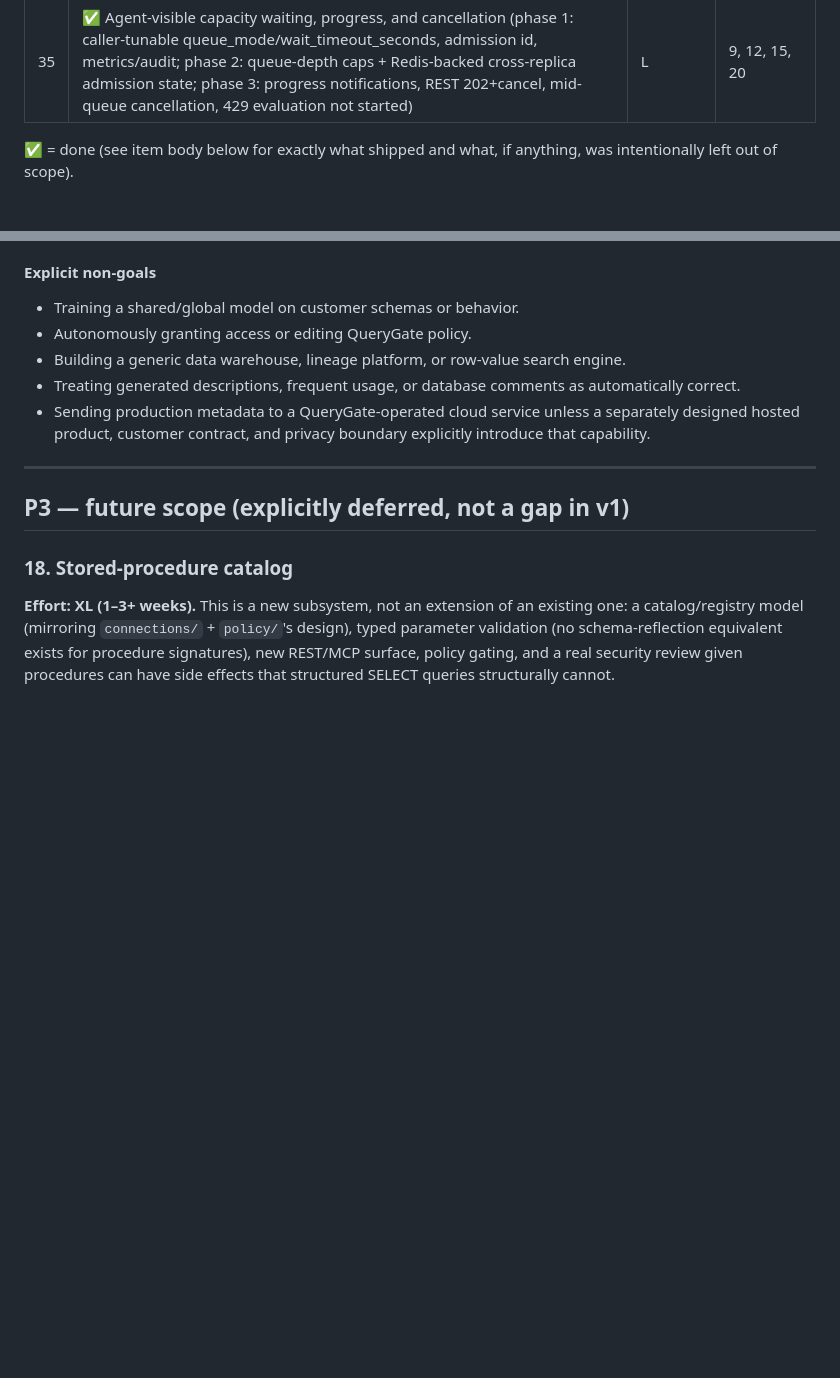
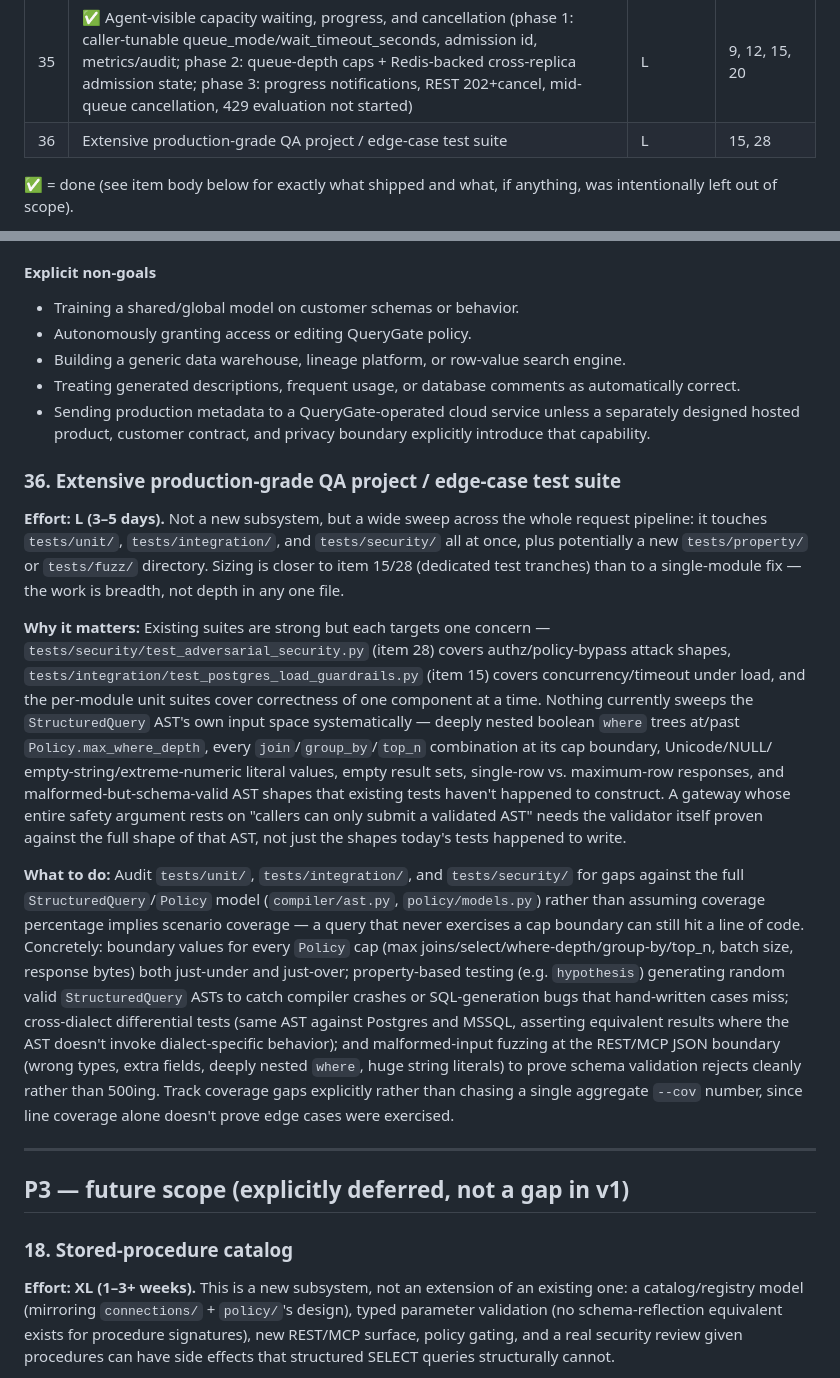
Before and after one commit to AmitNakash95/querygate, a Markdown page: TODO.md, 2 parts joined by grey strips. Drawn GitHub-style; blank space fills up the shorter version.

```diff
--- a/TODO.md
+++ b/TODO.md
@@ -65,6 +65,7 @@ order-of-magnitude, not commitments.
 | 33 | ✅ Permission-aware QueryGate product guide and configuration assistant | M–L | 8, 10, 21, 22, 25 |
 | 34 | ✅ Interactive mocked HTML product sandbox | M | — |
 | 35 | ✅ Agent-visible capacity waiting, progress, and cancellation (phase 1: caller-tunable queue_mode/wait_timeout_seconds, admission id, metrics/audit; phase 2: queue-depth caps + Redis-backed cross-replica admission state; phase 3: progress notifications, REST 202+cancel, mid-queue cancellation, 429 evaluation not started) | L | 9, 12, 15, 20 |
+| 36 | Extensive production-grade QA project / edge-case test suite | L | 15, 28 |
 
 ✅ = done (see item body below for exactly what shipped and what, if
 anything, was intentionally left out of scope).
@@ -2080,6 +2081,47 @@ learned content remains opt-in until 32B governance exists.
   separately designed hosted product, customer contract, and privacy boundary
   explicitly introduce that capability.
 
+### 36. Extensive production-grade QA project / edge-case test suite
+
+**Effort: L (3–5 days).** Not a new subsystem, but a wide sweep across the
+whole request pipeline: it touches `tests/unit/`, `tests/integration/`, and
+`tests/security/` all at once, plus potentially a new `tests/property/` or
+`tests/fuzz/` directory. Sizing is closer to item 15/28 (dedicated test
+tranches) than to a single-module fix — the work is breadth, not depth in
+any one file.
+
+**Why it matters:** Existing suites are strong but each targets one concern
+— `tests/security/test_adversarial_security.py` (item 28) covers
+authz/policy-bypass attack shapes, `tests/integration/test_postgres_load_guardrails.py`
+(item 15) covers concurrency/timeout under load, and the per-module unit
+suites cover correctness of one component at a time. Nothing currently
+sweeps the `StructuredQuery` AST's own input space systematically — deeply
+nested boolean `where` trees at/past `Policy.max_where_depth`, every
+`join`/`group_by`/`top_n` combination at its cap boundary, Unicode/NULL/
+empty-string/extreme-numeric literal values, empty result sets, single-row
+vs. maximum-row responses, and malformed-but-schema-valid AST shapes that
+existing tests haven't happened to construct. A gateway whose entire safety
+argument rests on "callers can only submit a validated AST" needs the
+validator itself proven against the full shape of that AST, not just the
+shapes today's tests happened to write.
+
+**What to do:** Audit `tests/unit/`, `tests/integration/`, and
+`tests/security/` for gaps against the full `StructuredQuery`/`Policy` model
+(`compiler/ast.py`, `policy/models.py`) rather than assuming coverage
+percentage implies scenario coverage — a query that never exercises a cap
+boundary can still hit a line of code. Concretely: boundary values for every
+`Policy` cap (max joins/select/where-depth/group-by/top_n, batch size,
+response bytes) both just-under and just-over; property-based testing
+(e.g. `hypothesis`) generating random valid `StructuredQuery` ASTs to catch
+compiler crashes or SQL-generation bugs that hand-written cases miss;
+cross-dialect differential tests (same AST against Postgres and MSSQL,
+asserting equivalent results where the AST doesn't invoke dialect-specific
+behavior); and malformed-input fuzzing at the REST/MCP JSON boundary (wrong
+types, extra fields, deeply nested `where`, huge string literals) to prove
+schema validation rejects cleanly rather than 500ing. Track coverage
+gaps explicitly rather than chasing a single aggregate `--cov` number, since
+line coverage alone doesn't prove edge cases were exercised.
+
 ---
 
 ## P3 — future scope (explicitly deferred, not a gap in v1)
```
